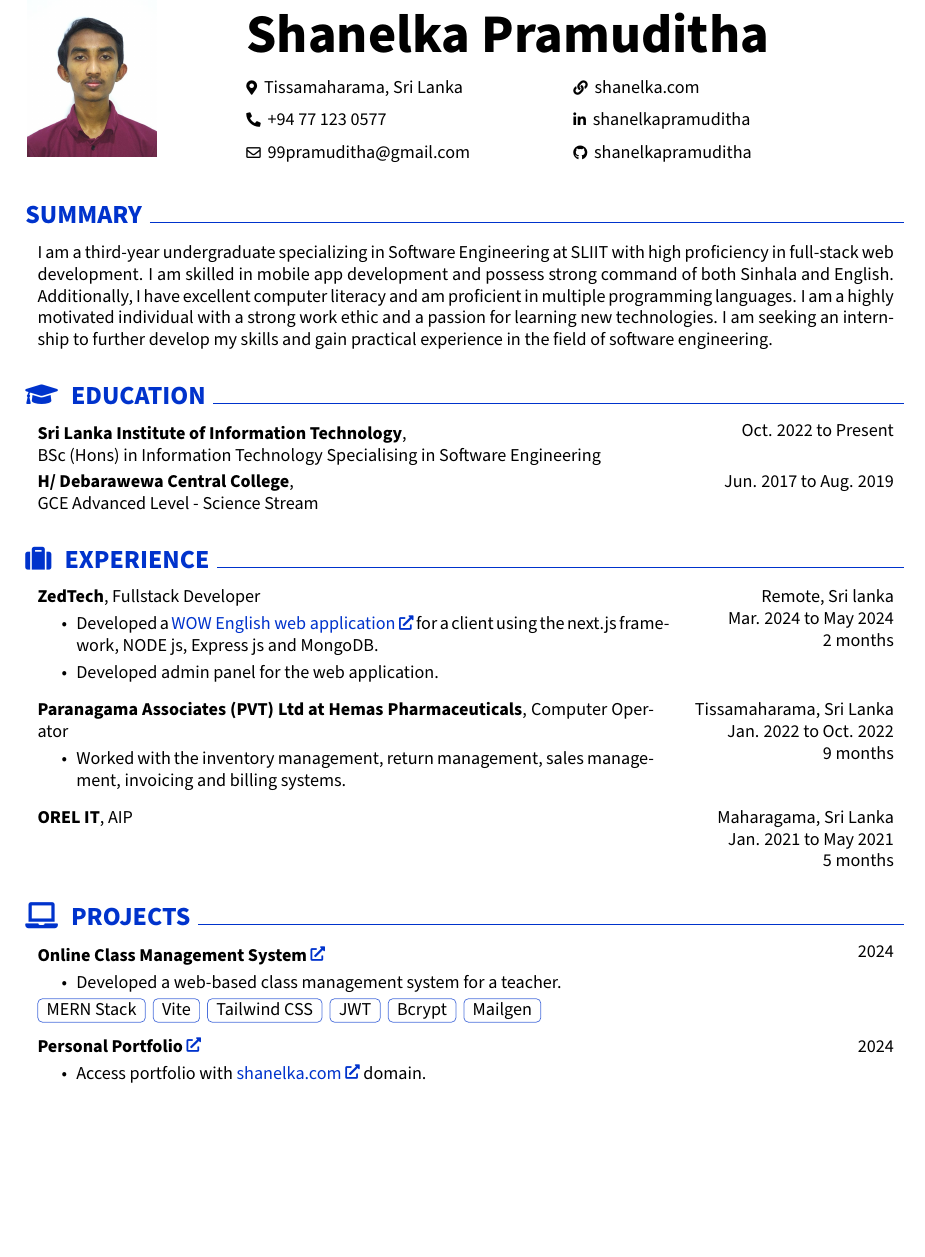
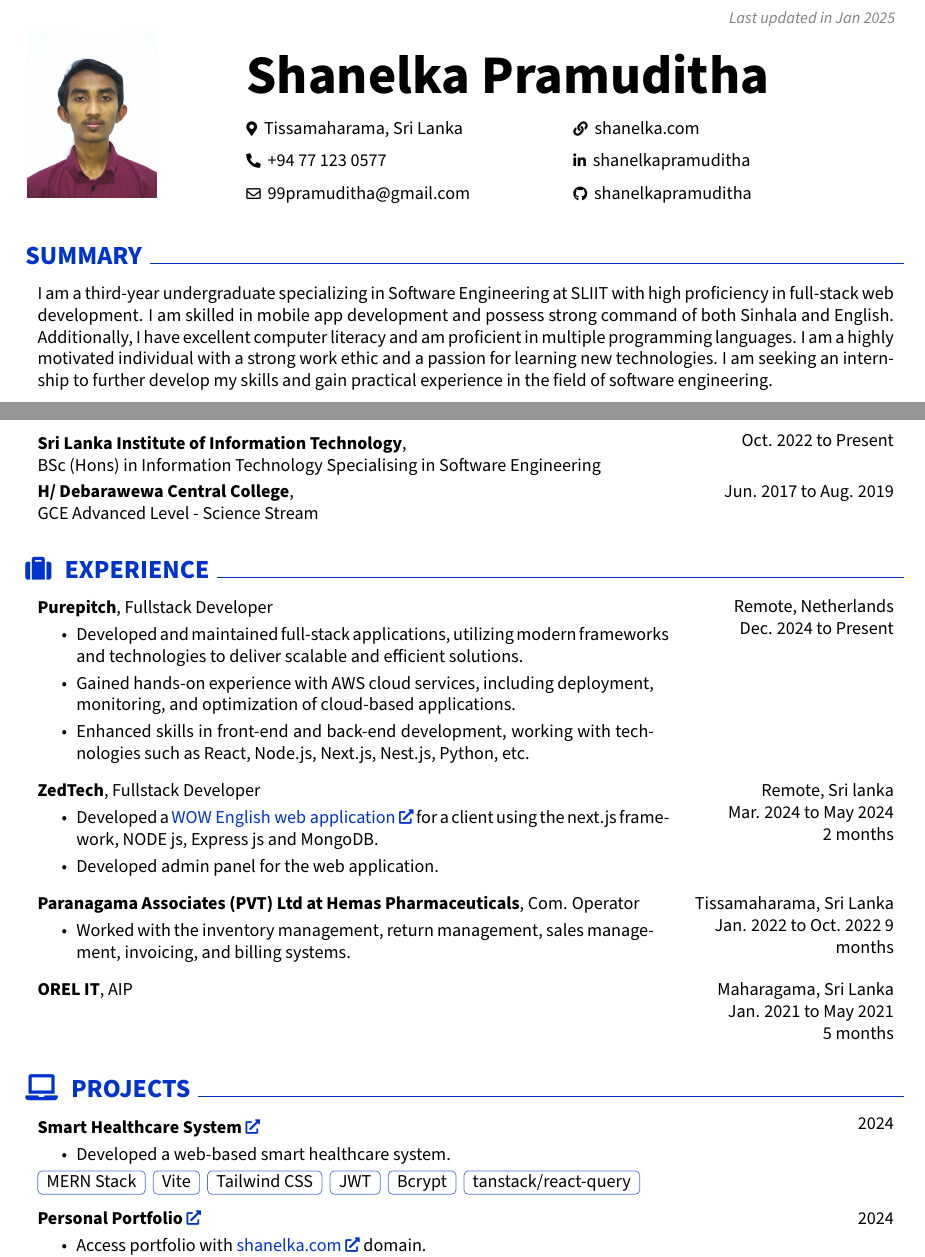
Before and after one commit to ShanelkaPramuditha/curriculum-vitae, a LaTeX document (Shanelka.tex, which reads doc-class.cls, sections/experience.tex, sections/projects.tex): part of page 1 of 2 before the commit and two parts of page 1 of 2 after it, the two joined at a grey line, cut at the place of the change, the shorter picture padded with empty space. Compiled offline with pdfLaTeX.

Commit message:
Update CV with new job experience

```diff
--- a/doc-class.cls
+++ b/doc-class.cls
@@ -164,7 +164,7 @@
       \LenToUnit{\paperwidth-2 cm-0.2 cm+0.05cm},
       \LenToUnit{\paperheight-1.0 cm}
       ){\vtop{{\null}\makebox[0pt][c]{
-               \small\color{gray}\textit{Last updated in June 2024}\hspace{\widthof{Last updated in June 2024}}
+               \small\color{gray}\textit{Last updated in Jan 2025}\hspace{\widthof{Last updated in Jan 2025}}
             }}}%
    }%
 }%
--- a/sections/experience.tex
+++ b/sections/experience.tex
@@ -1,4 +1,21 @@
 \sectionheader{\faSuitcase}{EXPERIENCE}
+
+\begin{twocolentry}{
+      Remote, Netherlands
+
+      Dec. 2024 to Present
+
+      % 2 months
+   }
+   \textbf{Purepitch}, Fullstack Developer
+   \begin{highlights}
+      \item Developed and maintained full-stack applications, utilizing modern frameworks and technologies to deliver scalable and efficient solutions.
+      \item Gained hands-on experience with AWS cloud services, including deployment, monitoring, and optimization of cloud-based applications.
+      \item Enhanced skills in front-end and back-end development, working with technologies such as React, Node.js, Next.js, Nest.js, Python, etc.
+   \end{highlights}
+\end{twocolentry}
+
+\vspace{0.2 cm}
 
 \begin{twocolentry}{
       Remote, Sri lanka
@@ -17,15 +34,11 @@
 \vspace{0.2 cm}
 
 \begin{twocolentry}{
-      Tissamaharama, Sri Lanka
-
-      Jan. 2022 to Oct. 2022
-
+      Tissamaharama, Sri Lanka Jan. 2022 to Oct. 2022
       9 months
    }
-   \textbf{Paranagama Associates (PVT) Ltd at Hemas Pharmaceuticals}, Computer Operator
-   \begin{highlights}
-      \item Worked with the inventory management, return management, sales management, invoicing and billing systems.
+   \textbf{Paranagama Associates (PVT) Ltd at Hemas Pharmaceuticals}, Com. Operator \begin{highlights}
+      \item Worked with the inventory management, return management, sales management, invoicing, and billing systems.
    \end{highlights}
 \end{twocolentry}
 
--- a/sections/projects.tex
+++ b/sections/projects.tex
@@ -3,16 +3,16 @@
 \begin{twocolentry}{
       2024
    }
-   \textbf{\href{https://github.com/ShanelkaPramuditha/online-class-management-system}{\textcolor{secondaryColor}{Online Class Management System}}}
+   \textbf{\href{https://github.com/ShanelkaPramuditha/smart-healthcare-system}{\textcolor{secondaryColor}{Smart Healthcare System}}}
    \begin{highlights}
-      \item Developed a web-based class management system for a teacher.
+      \item Developed a web-based smart healthcare system.
    \end{highlights}
    \cvtag{MERN Stack}
    \cvtag{Vite}
    \cvtag{Tailwind CSS}
    \cvtag{JWT}
    \cvtag{Bcrypt}
-   \cvtag{Mailgen}
+   \cvtag{tanstack/react-query}
 \end{twocolentry}
 
 \vspace{0.3 cm}
```
Also changed, not shown: Shanelka.pdf.
